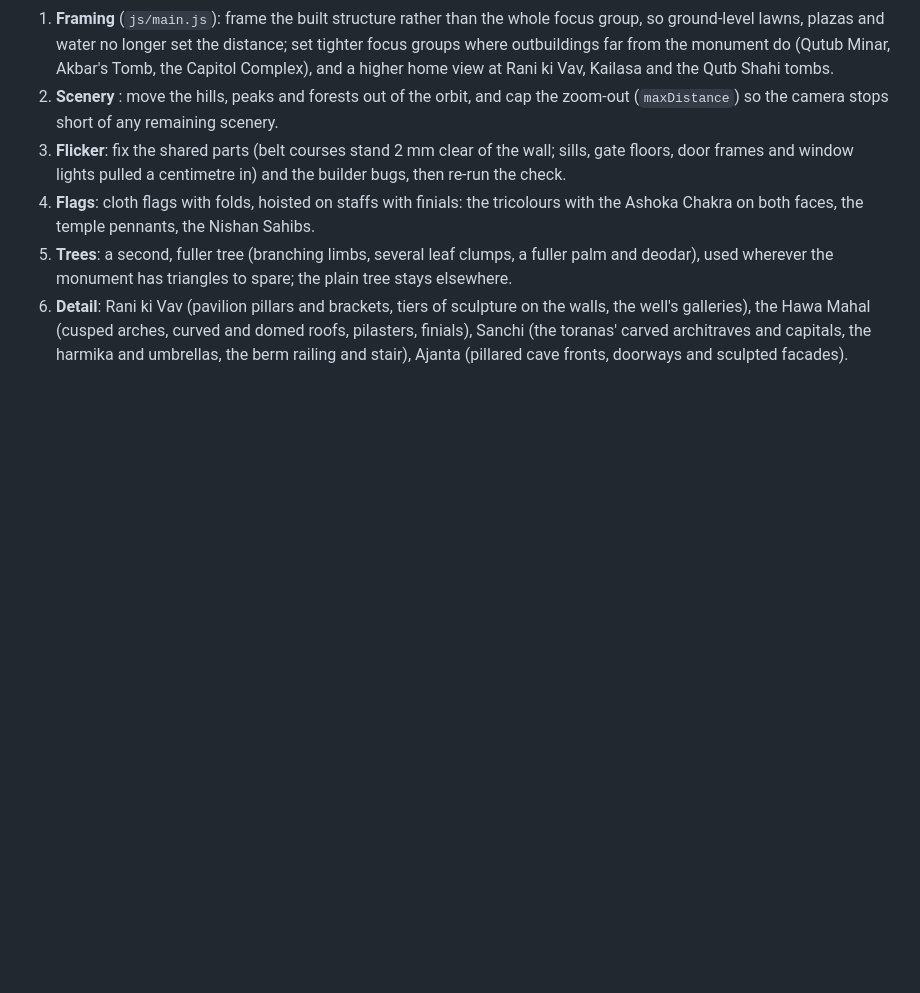
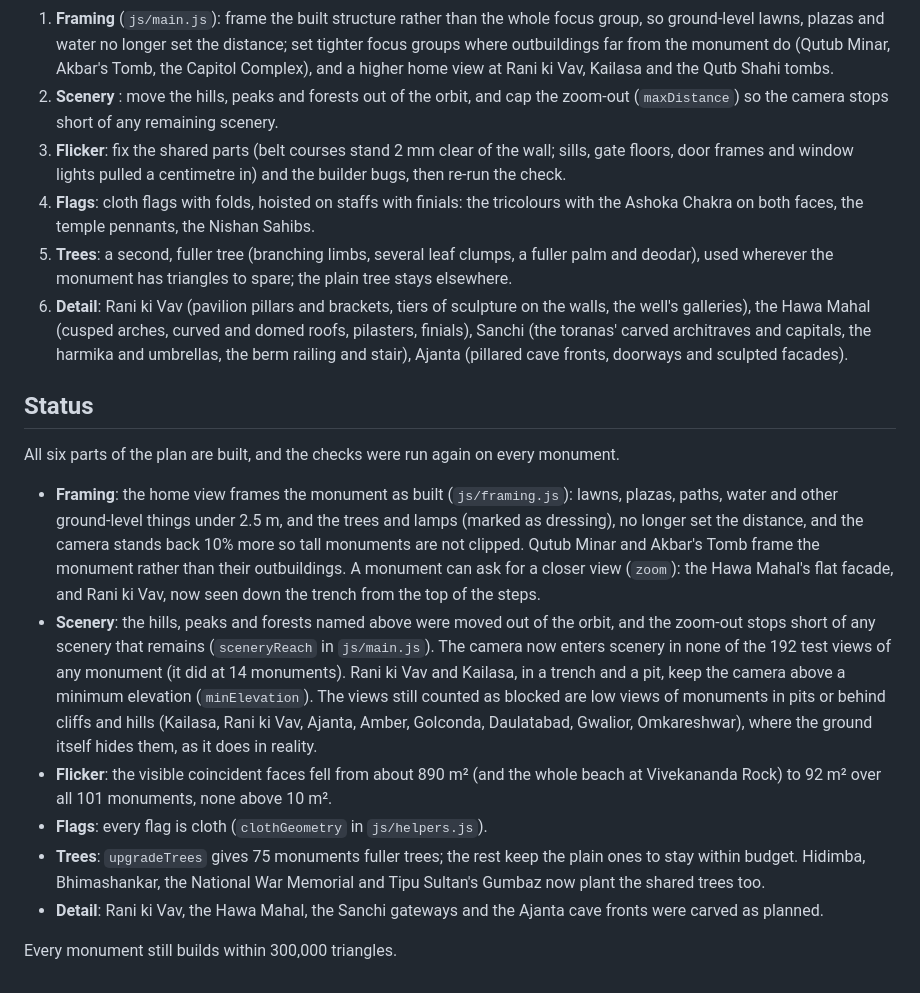
Before and after one commit to amananandrai/monuments-of-india, a Markdown page: docs/audit-and-plan.md, the part around the change. Drawn GitHub-style; blank space fills up the shorter version.

Commit message:
Record the outcome of the audit's plan in docs/audit-and-plan.md
Co-Authored-By: Claude Opus 5.5 <noreply@anthropic.com>
Claude-Session: https://claude.ai/code/session_01TMbkMWyd8C6ZNZEDaLQzC4

```diff
--- a/docs/audit-and-plan.md
+++ b/docs/audit-and-plan.md
@@ -171,3 +171,31 @@ visible coincident faces); notes.
    well's galleries), the Hawa Mahal (cusped arches, curved and domed roofs, pilasters, finials),
    Sanchi (the toranas' carved architraves and capitals, the harmika and umbrellas, the berm railing
    and stair), Ajanta (pillared cave fronts, doorways and sculpted facades).
+
+## Status
+
+All six parts of the plan are built, and the checks were run again on every monument.
+
+- **Framing**: the home view frames the monument as built (`js/framing.js`): lawns, plazas, paths,
+  water and other ground-level things under 2.5 m, and the trees and lamps (marked as dressing),
+  no longer set the distance, and the camera stands back 10% more so tall monuments are not
+  clipped. Qutub Minar and Akbar's Tomb frame the monument rather than their outbuildings. A
+  monument can ask for a closer view (`zoom`): the Hawa Mahal's flat facade, and Rani ki Vav, now
+  seen down the trench from the top of the steps.
+- **Scenery**: the hills, peaks and forests named above were moved out of the orbit, and the zoom-out
+  stops short of any scenery that remains (`sceneryReach` in `js/main.js`). The camera now enters
+  scenery in none of the 192 test views of any monument (it did at 14 monuments). Rani ki Vav and
+  Kailasa, in a trench and a pit, keep the camera above a minimum elevation (`minElevation`). The
+  views still counted as blocked are low views of monuments in pits or behind cliffs and hills
+  (Kailasa, Rani ki Vav, Ajanta, Amber, Golconda, Daulatabad, Gwalior, Omkareshwar), where the
+  ground itself hides them, as it does in reality.
+- **Flicker**: the visible coincident faces fell from about 890 m² (and the whole beach at
+  Vivekananda Rock) to 92 m² over all 101 monuments, none above 10 m².
+- **Flags**: every flag is cloth (`clothGeometry` in `js/helpers.js`).
+- **Trees**: `upgradeTrees` gives 75 monuments fuller trees; the rest keep the plain ones to stay
+  within budget. Hidimba, Bhimashankar, the National War Memorial and Tipu Sultan's Gumbaz now plant
+  the shared trees too.
+- **Detail**: Rani ki Vav, the Hawa Mahal, the Sanchi gateways and the Ajanta cave fronts were carved
+  as planned.
+
+Every monument still builds within 300,000 triangles.
```
